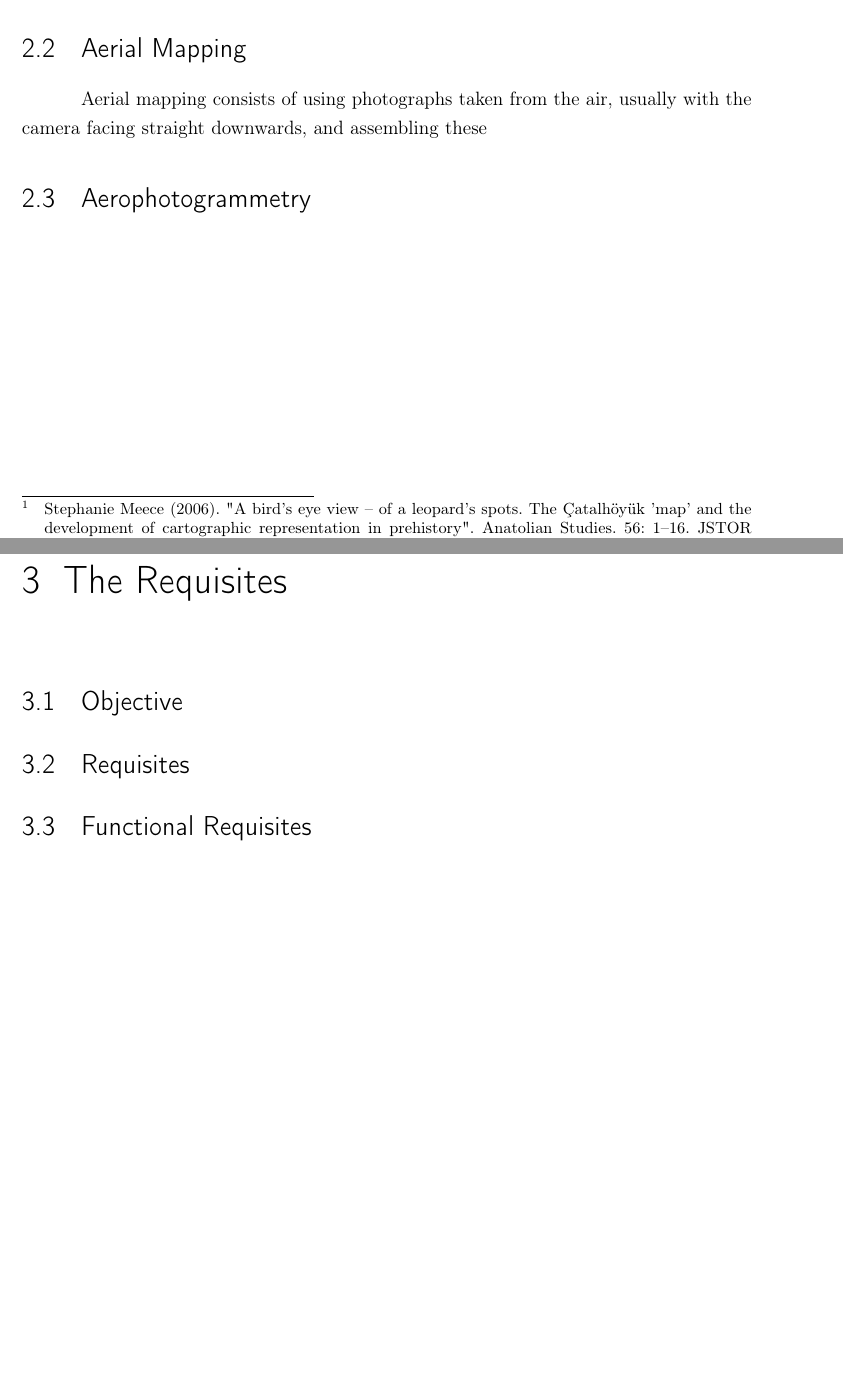
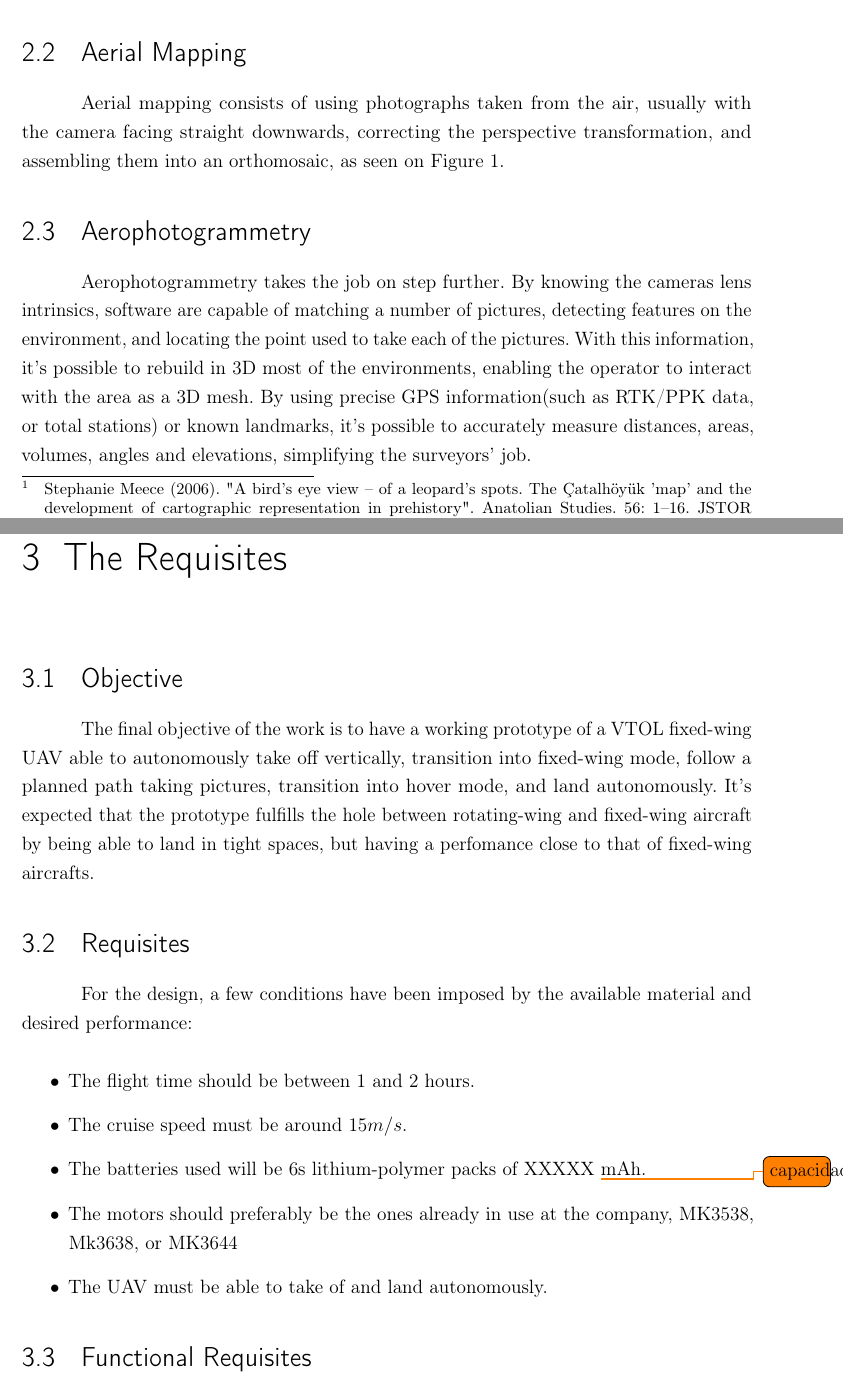
Before and after one commit to Williangalvani/pfc, a LaTeX thesis (estagio.tex, which reads cap2.tex, cap3.tex): two parts of pages 10 and 11 of 18 before the commit and two parts of pages 11 and 13 of 20 after it, joined at a grey line, cut so that both start at the same text, the shorter picture padded with empty space. Compiled offline with pdfLaTeX.

Commit message:
add aerial mapping and photogrametry text, requirements, and new section to chap4

```diff
--- a/cap2.tex
+++ b/cap2.tex
@@ -14,5 +14,5 @@ On the last centuries, maps began being used to precisely map properties, natura
 
 
 \section{Aerial Mapping}
-Aerial mapping consists of using photographs taken from the air, usually with the camera facing straight downwards, and assembling these
+Aerial mapping consists of using photographs taken from the air, usually with the camera facing straight downwards, correcting the perspective transformation, and assembling them into an orthomosaic, as seen on Figure \ref{fig:orthomosaic}.
 
@@ -20,3 +23,10 @@ Aerial mapping consists of using photographs taken from the air, usually with th
+  \label{fig:orthomosaic}
+\end{figure}
 
 
 \section{Aerophotogrammetry}
+
+Aerophotogrammetry takes the job on step further. By knowing the cameras lens intrinsics, software are capable of matching a number of pictures, detecting features on the environment, and locating the point used to take each of the pictures. With this information, it's possible to rebuild in 3D most of the environments, enabling the operator to interact with the area as a 3D mesh.
+By using precise GPS information(such as RTK/PPK data, or total stations) or known landmarks, it's possible to accurately measure distances, areas, volumes, angles and elevations, simplifying the surveyors' job.
+
+Aerophotogrametry can also rebuild in 3D buildings and other structures,
--- a/cap3.tex
+++ b/cap3.tex
@@ -2,10 +2,26 @@
 
 
 \section{Objective}
+%
+The final objective of the work is to have a working prototype of a VTOL fixed-wing UAV able to autonomously take off vertically, transition into fixed-wing mode, follow a planned path taking pictures, transition into hover mode, and land autonomously.
+%
+It's expected that the prototype fulfills the hole between rotating-wing and fixed-wing aircraft by being able to land in tight spaces, but having a perfomance close to that of fixed-wing aircrafts.
 
 %%%%
 %%
 \section{Requisites}
+
+For the design, a few conditions have been imposed by the available material and desired performance:
+
+\begin{itemize}
+
+\item The flight time should be between 1 and 2 hours.
+\item The cruise speed must be around $15 m/s$.
+\item The batteries used will be 6s lithium-polymer packs of XXXXX  \todo{capacidade}mAh.
+\item The motors should preferably be the ones already in use at the company, MK3538, Mk3638, or MK3644
+\item The UAV must be able to take of and land autonomously.
+
+\end{itemize}
 
 %%%
 %%
```
Also changed, not shown: cap4.tex (+3 -1 lines), cap2.tex (5 more changed lines).
